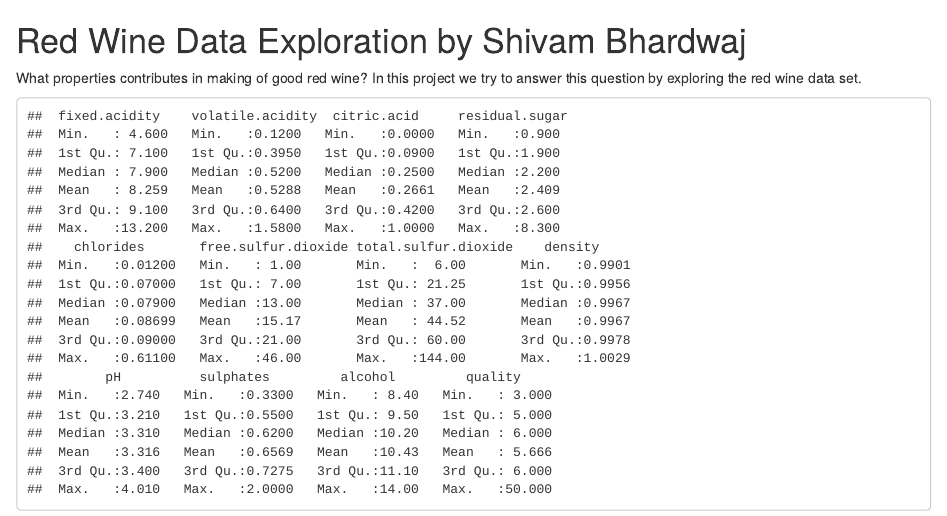
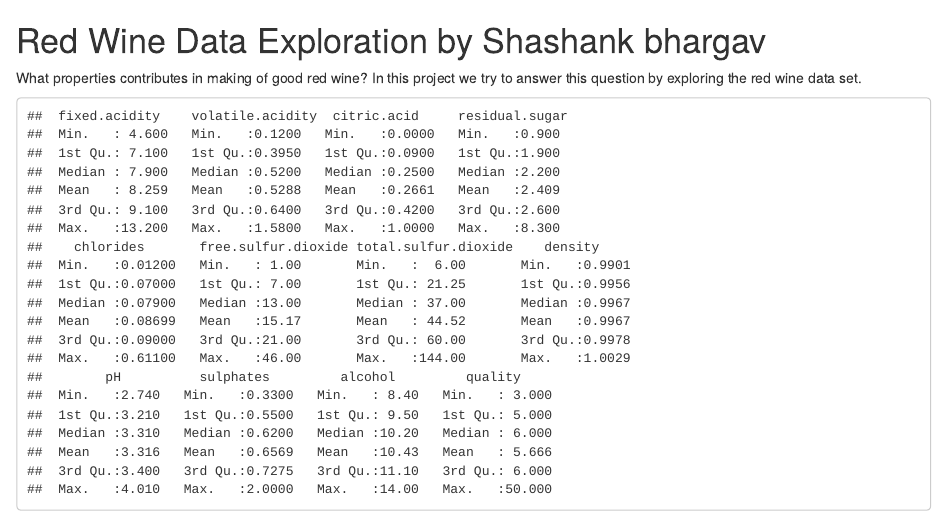
Before and after one commit to shashank-bhargav/Udacity-Data-Analysis-Projects, an R Markdown document (Exploratory Data Analysis/DAND4Project.rmd): the page in a window 1100 px wide, from its top. Rendered offline with R 4.5, knitr and Pandoc, with nearby package versions.

Commit message:
Update DAND4Project.rmd

```diff
--- a/Exploratory Data Analysis/DAND4Project.rmd
+++ b/Exploratory Data Analysis/DAND4Project.rmd
@@ -1,4 +1,4 @@
-Red Wine Data Exploration by Shivam Bhardwaj
+Red Wine Data Exploration by Shashank bhargav
 ========================================================
 What properties contributes in making of good red wine? In this project we try
 to answer this question by exploring the red wine data set.
```
